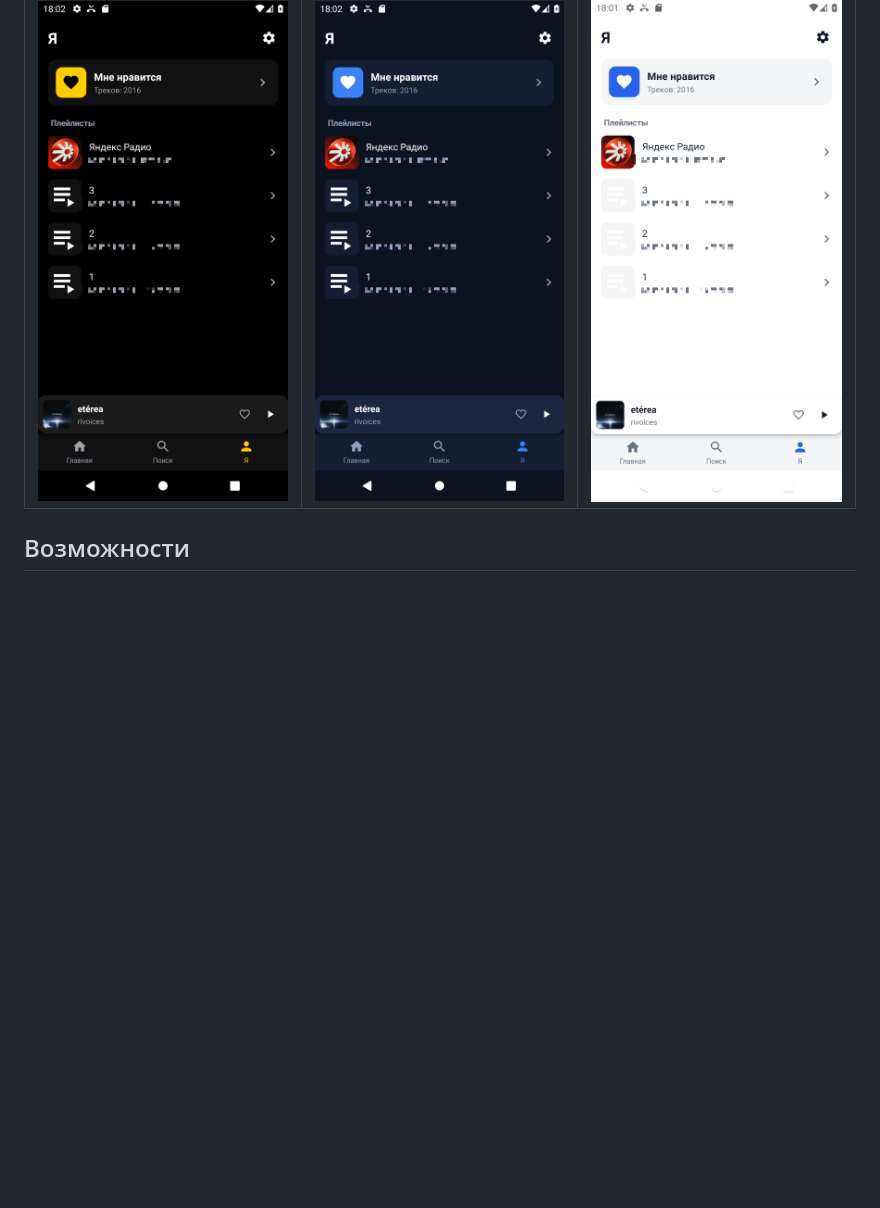
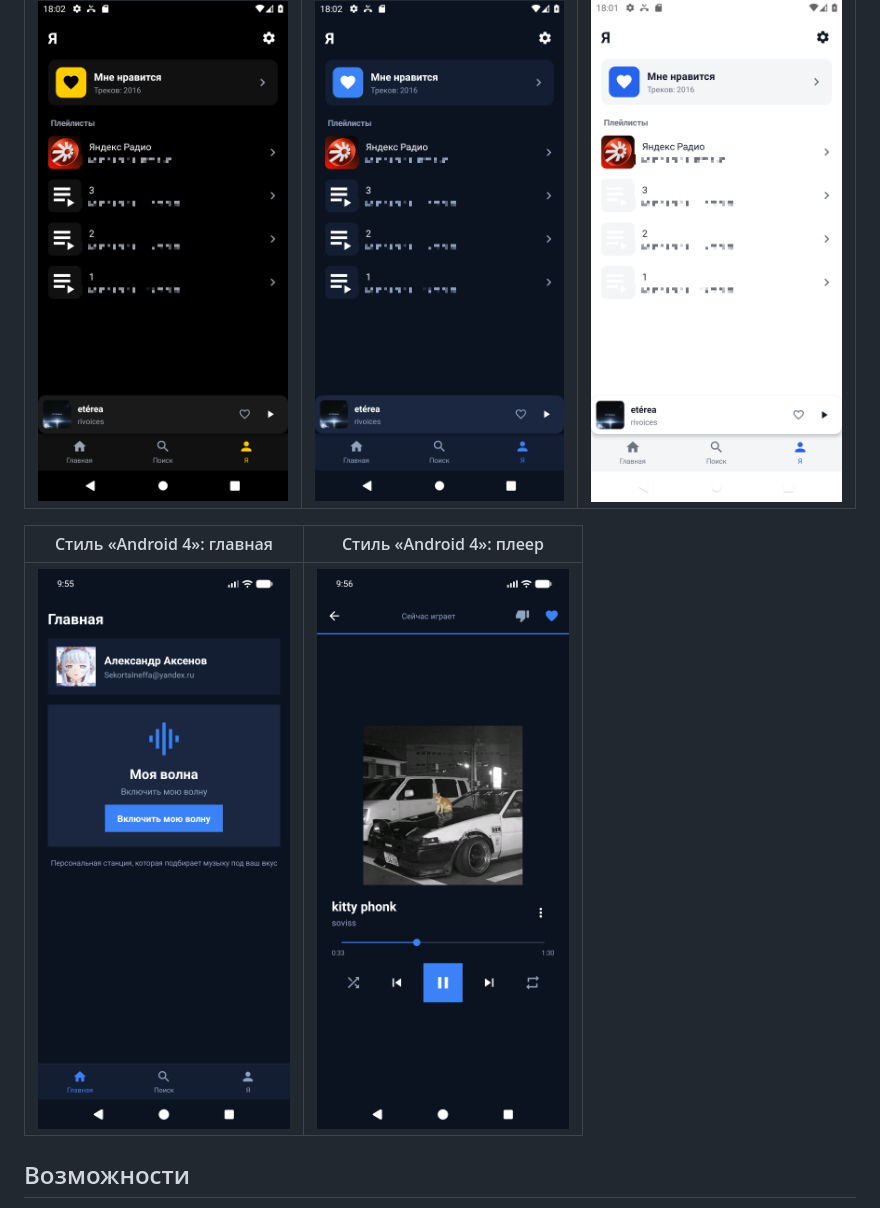
Before and after one commit to Sekorta/YaMus-for-Android, a Markdown page: README.md, the part around the change. Rendered like a GitHub page; pictures changed too: docs/screenshots/style-android4-home.png (added), docs/screenshots/style-android4-player.png (added); blank space fills up the shorter version.

Commit message:
Show Android 4 style in README

```diff
--- a/README.md
+++ b/README.md
@@ -18,6 +18,10 @@
 | Чёрная тема | Тёмная тема | Светлая тема |
 |---|---|---|
 | ![Чёрная тема](docs/screenshots/theme-black.png) | ![Тёмная тема](docs/screenshots/theme-dark.png) | ![Светлая тема](docs/screenshots/theme-light.png) |
+
+| Стиль «Android 4»: главная | Стиль «Android 4»: плеер |
+|---|---|
+| ![Стиль Android 4, главная](docs/screenshots/style-android4-home.png) | ![Стиль Android 4, плеер](docs/screenshots/style-android4-player.png) |
 
 ## Возможности
 
```
